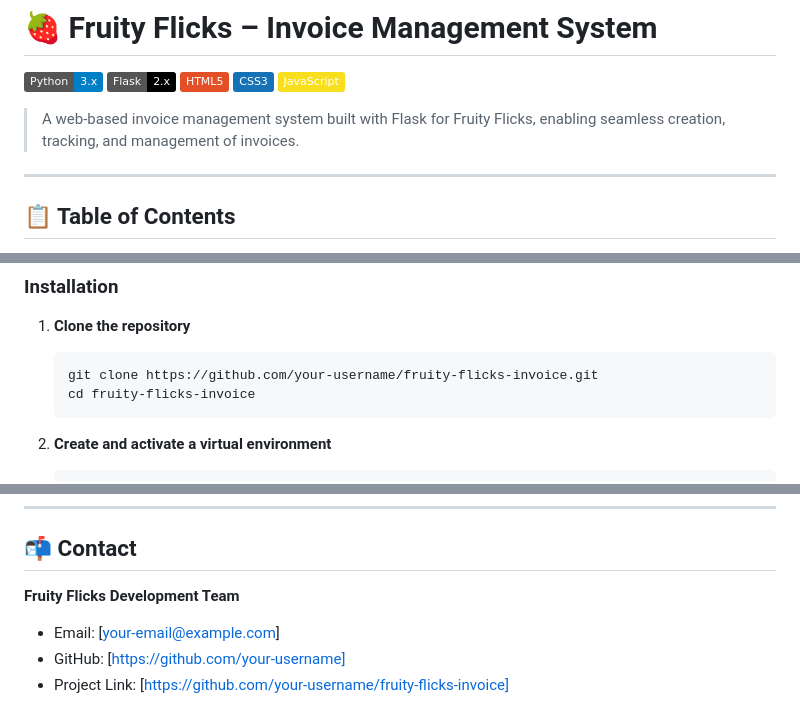
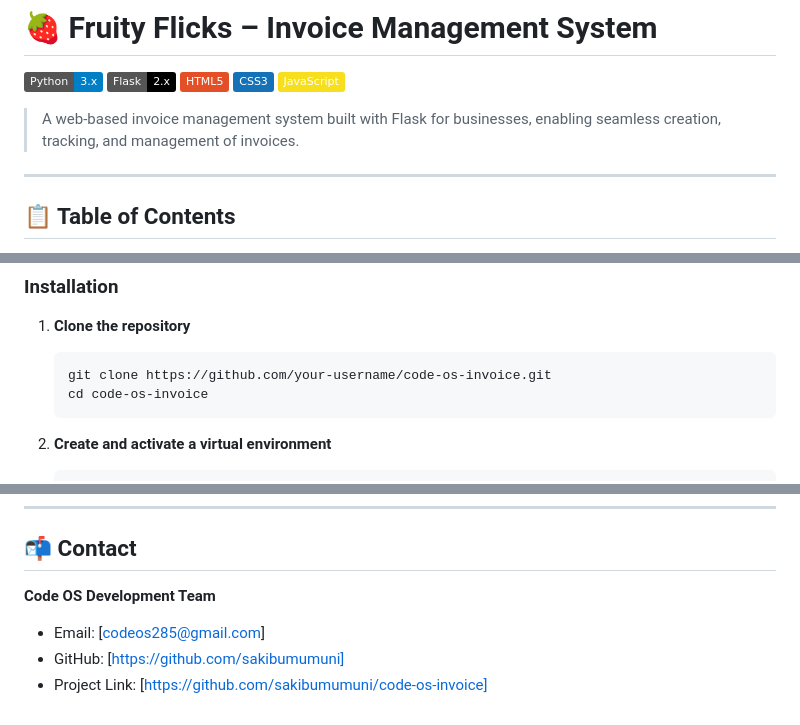
Before and after one commit to sakibumumuni/FruityFlicksInvoice, a Markdown page: README.md, 3 parts joined by grey strips. GitHub-like rendering; badges without logos.

Commit message:
Update README with new project name and details

````diff
--- a/README.md
+++ b/README.md
@@ -6,7 +6,7 @@
 ![CSS](https://img.shields.io/badge/CSS3-1572B6?logo=css3&logoColor=white)
 ![JavaScript](https://img.shields.io/badge/JavaScript-F7DF1E?logo=javascript&logoColor=black)
 
-> A web-based invoice management system built with Flask for Fruity Flicks, enabling seamless creation, tracking, and management of invoices.
+> A web-based invoice management system built with Flask for businesses, enabling seamless creation, tracking, and management of invoices.
 
 ---
 
@@ -71,8 +71,8 @@ The Code OS Invoice Management System is a Flask-powered web application designe
 
 1. **Clone the repository**
    ```bash
-   git clone https://github.com/your-username/fruity-flicks-invoice.git
-   cd fruity-flicks-invoice
+   git clone https://github.com/your-username/code-os-invoice.git
+   cd code-os-invoice
    ```
 
 2. **Create and activate a virtual environment**
@@ -177,8 +177,8 @@ Distributed under the MIT License. See `LICENSE` for more information.
 
 ## 📬 Contact
 
-**Fruity Flicks Development Team**
+**Code OS Development Team**
 
-- Email: [your-email@example.com]
-- GitHub: [https://github.com/your-username]
-- Project Link: [https://github.com/your-username/fruity-flicks-invoice]
+- Email: [codeos285@gmail.com]
+- GitHub: [https://github.com/sakibumumuni]
+- Project Link: [https://github.com/sakibumumuni/code-os-invoice]
````
Also changed, not shown: other parts of README.md (+1 -1 lines).
